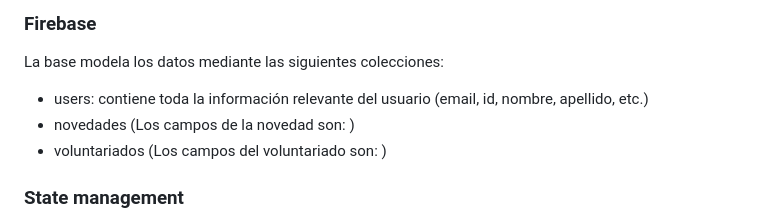
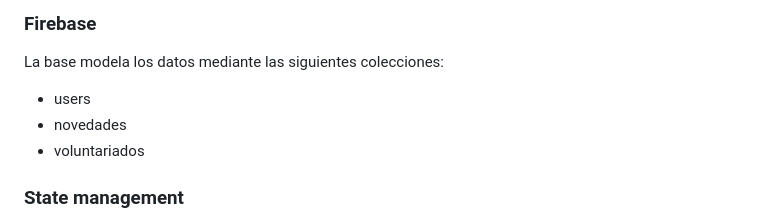
Before and after one commit to gprinc/flutter-tp-1c-2023, a Markdown page: README.md, the part around the change. GitHub-like rendering.

```diff
--- a/README.md
+++ b/README.md
@@ -24,9 +24,9 @@ La aplicación consta de una aplicación frontend desarrollada en dart mediante
 ### Firebase
 
 La base modela los datos mediante las siguientes colecciones:
-- users: contiene toda la información relevante del usuario (email, id, nombre, apellido, etc.)
-- novedades (Los campos de la novedad son: )
-- voluntariados (Los campos del voluntariado son: )
+- users
+- novedades
+- voluntariados
 
 ### State management
 Se utilizó la librería Provider para el manejo de estado de la aplicación. Esta librería nos permite obtener información tanto de los voluntariados como de las novedades y el manejo de la información del usuario de una manera eficiente y sencilla.
```
